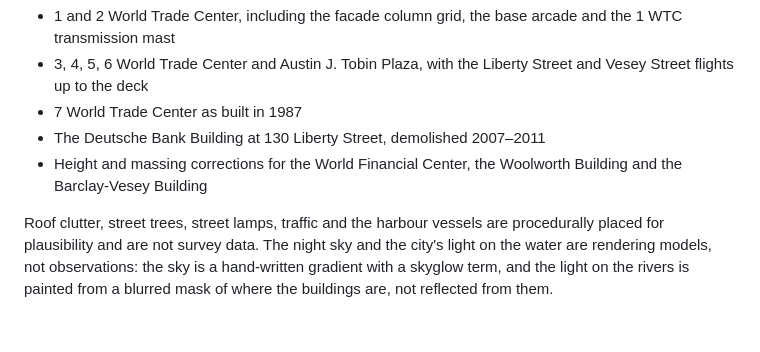
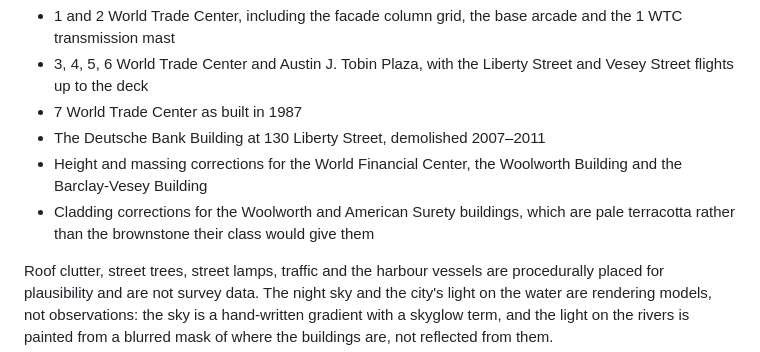
Before and after one commit to EugeneYip/wtc-2001, a Markdown page: CREDITS.md, the part around the change. GitHub-like rendering; blank space fills up the shorter version.

```diff
--- a/CREDITS.md
+++ b/CREDITS.md
@@ -33,6 +33,8 @@ dimensions and historic site plans, and any error in them is mine:
 - The Deutsche Bank Building at 130 Liberty Street, demolished 2007–2011
 - Height and massing corrections for the World Financial Center, the
   Woolworth Building and the Barclay-Vesey Building
+- Cladding corrections for the Woolworth and American Surety buildings, which
+  are pale terracotta rather than the brownstone their class would give them
 
 Roof clutter, street trees, street lamps, traffic and the harbour vessels are
 procedurally placed for plausibility and are not survey data. The night sky
```
Also changed, not shown: README.md (+26 -3 lines), assets/preview.jpg, 6 other files.
